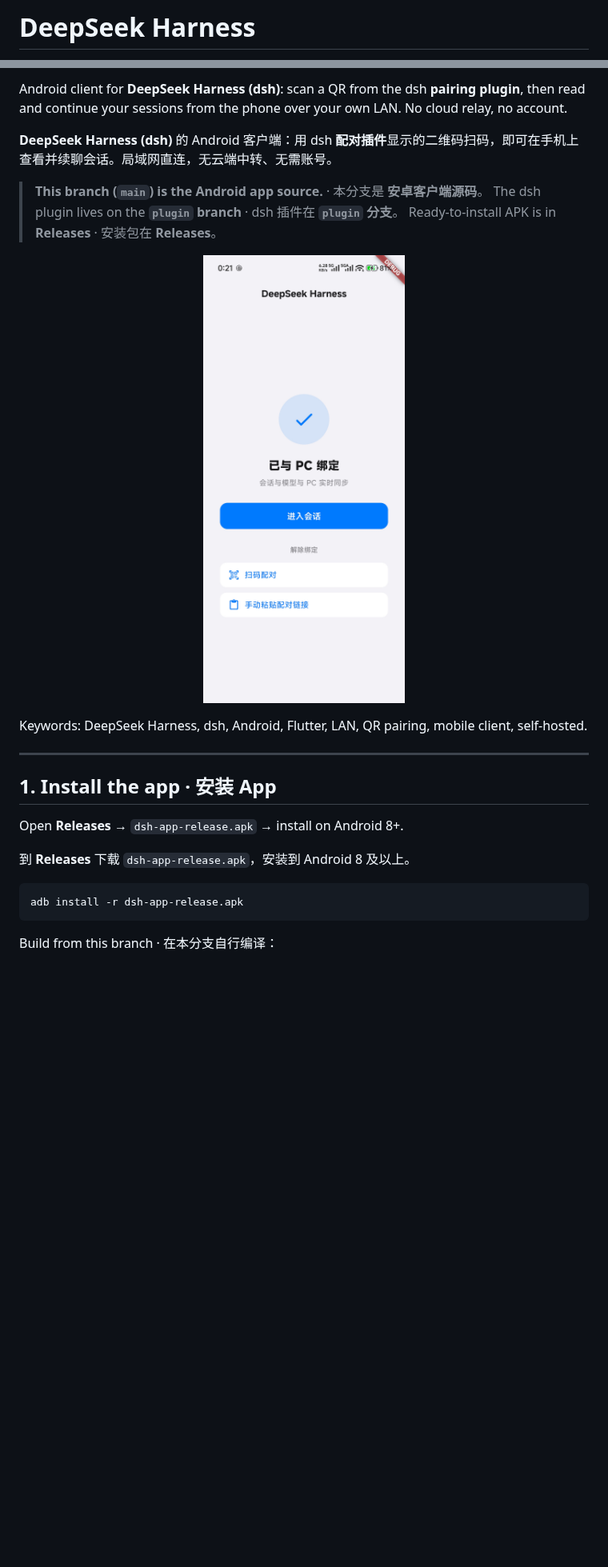
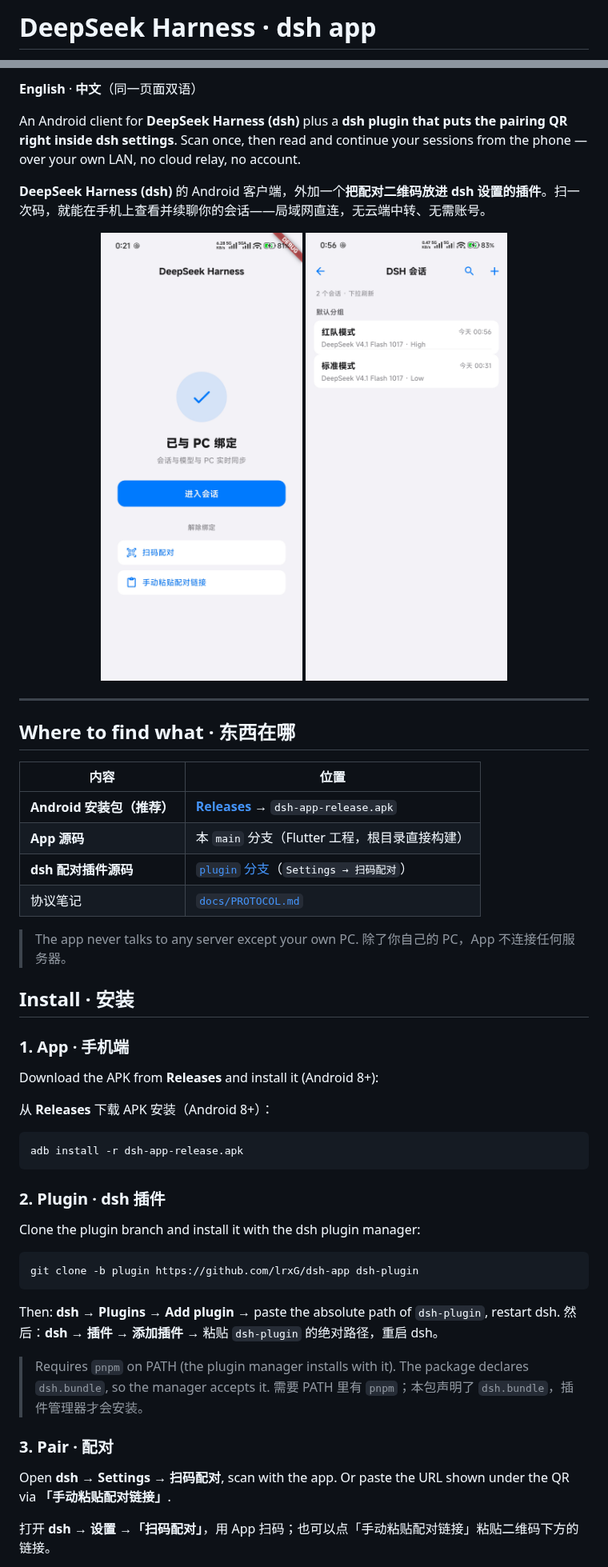
Before and after one commit to lrxG/dsh-app, a Markdown page: README.md, 2 parts joined by grey strips. Shown at 80% size. Drawn GitHub-style; pictures changed too: docs/images/sessions.jpg (added); blank space fills up the shorter version.

Commit message:
Docs: bilingual landing page with screenshots, install/use/principle/FAQ

````diff
--- a/README.md
+++ b/README.md
@@ -1,2 +1,2 @@
-# DeepSeek Harness
+# DeepSeek Harness · dsh app
 
@@ -4,28 +9,57 @@
 
-Android client for **DeepSeek Harness (dsh)**: scan a QR from the dsh **pairing plugin**, then read and continue your sessions from the phone over your own LAN. No cloud relay, no account.
+**English** · **中文**（同一页面双语）
 
-**DeepSeek Harness (dsh)** 的 Android 客户端：用 dsh **配对插件**显示的二维码扫码，即可在手机上查看并续聊会话。局域网直连，无云端中转、无需账号。
+An Android client for **DeepSeek Harness (dsh)** plus a **dsh plugin that puts the pairing QR right inside dsh settings**. Scan once, then read and continue your sessions from the phone — over your own LAN, no cloud relay, no account.
 
-> **This branch (`main`) is the Android app source.** · 本分支是 **安卓客户端源码**。
-> The dsh plugin lives on the **`plugin` branch** · dsh 插件在 **`plugin` 分支**。
-> Ready-to-install APK is in **Releases** · 安装包在 **Releases**。
+**DeepSeek Harness (dsh)** 的 Android 客户端，外加一个**把配对二维码放进 dsh 设置的插件**。扫一次码，就能在手机上查看并续聊你的会话——局域网直连，无云端中转、无需账号。
 
-<p align="center"><img src="docs/images/paired.jpg" alt="DeepSeek Harness — paired with the PC" width="320"></p>
-
-Keywords: DeepSeek Harness, dsh, Android, Flutter, LAN, QR pairing, mobile client, self-hosted.
+<p align="center">
+  <img src="docs/images/paired.jpg" alt="Paired with the PC" width="300">
+  <img src="docs/images/sessions.jpg" alt="Session list with per-session models" width="300">
+</p>
 
 ---
 
-## 1. Install the app · 安装 App
+## Where to find what · 东西在哪
 
-Open **Releases** → `dsh-app-release.apk` → install on Android 8+.
+| 内容 | 位置 |
+|---|---|
+| **Android 安装包（推荐）** | [**Releases**](../../releases/latest) → `dsh-app-release.apk` |
+| **App 源码** | 本 `main` 分支（Flutter 工程，根目录直接构建） |
+| **dsh 配对插件源码** | [`plugin` 分支](../../tree/plugin)（`Settings → 扫码配对`） |
+| 协议笔记 | [`docs/PROTOCOL.md`](docs/PROTOCOL.md) |
 
-到 **Releases** 下载 `dsh-app-release.apk`，安装到 Android 8 及以上。
+> The app never talks to any server except your own PC. 除了你自己的 PC，App 不连接任何服务器。
+
+## Install · 安装
+
+### 1. App · 手机端
+
+Download the APK from **Releases** and install it (Android 8+):
+
+从 **Releases** 下载 APK 安装（Android 8+）：
 
 ```powershell
 adb install -r dsh-app-release.apk
 ```
 
-Build from this branch · 在本分支自行编译：
+### 2. Plugin · dsh 插件
+
+Clone the plugin branch and install it with the dsh plugin manager:
 
 ```powershell
+git clone -b plugin https://github.com/lrxG/dsh-app dsh-plugin
+```
+
+Then: **dsh → Plugins → Add plugin →** paste the absolute path of `dsh-plugin`, restart dsh.
+然后：**dsh → 插件 → 添加插件** → 粘贴 `dsh-plugin` 的绝对路径，重启 dsh。
+
+> Requires `pnpm` on PATH (the plugin manager installs with it). The package declares `dsh.bundle`, so the manager accepts it.
+> 需要 PATH 里有 `pnpm`；本包声明了 `dsh.bundle`，插件管理器才会安装。
+
+### 3. Pair · 配对
+
+Open **dsh → Settings → 扫码配对**, scan with the app. Or paste the URL shown under the QR via **「手动粘贴配对链接」**.
+
+打开 **dsh → 设置 →「扫码配对」**，用 App 扫码；也可以点「手动粘贴配对链接」粘贴二维码下方的链接。
+
````
Also changed, not shown: other parts of README.md (+72 -39 lines).
